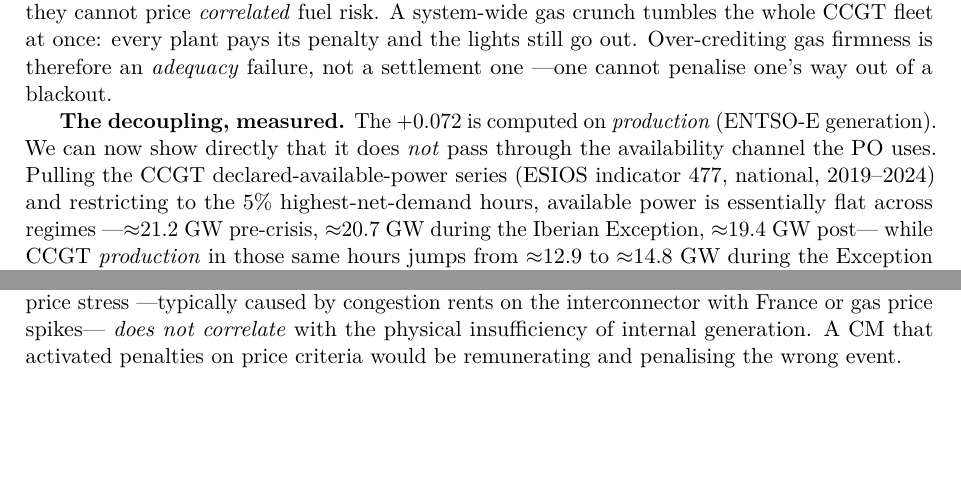
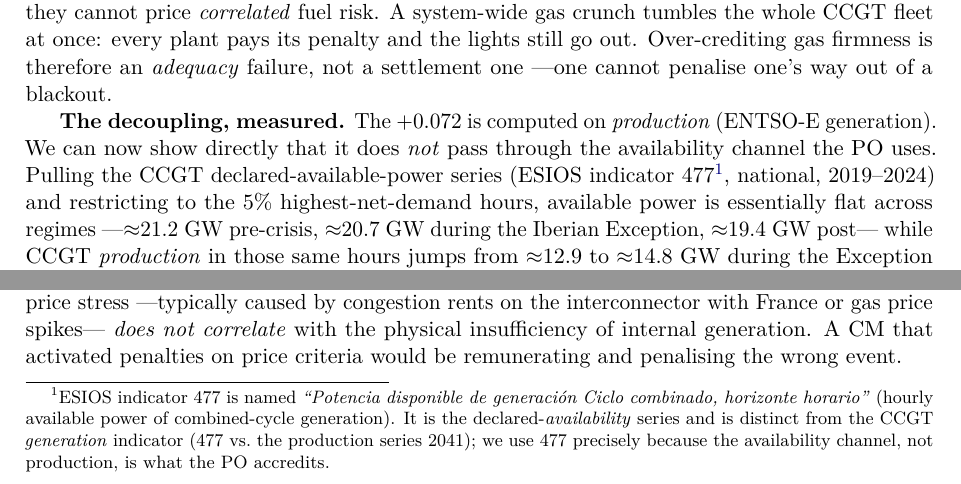
Before and after one commit to cmvdata/capacity, a LaTeX paper (paper/cm_spain_paper.tex): two parts of page 11 of 16, joined at a grey line, cut so that both start at the same text, the shorter picture padded with empty space. Compiled offline with pdfLaTeX.

Commit message:
Reviewer-proofing: name ESIOS 477 exactly + verify Commission quotes verbatim
- §6 footnote: ESIOS indicator 477 = 'Potencia disponible de generación Ciclo
  combinado, horizonte horario' (availability series), explicitly distinguished from
  the CCGT *generation* indicator (477 vs 2041) so a referee does not mistake it for
  the production indicator.
- §1.1 Commission quotes confirmed verbatim against IP/26/1163: 'remunerates all the
  capacity needed to meet the reliability standard' and 'compete based on the amount
  of aid requested per MW of capacity available during a scarcity event'. Unchanged.

```diff
--- a/paper/cm_spain_paper.tex
+++ b/paper/cm_spain_paper.tex
@@ -691,7 +691,12 @@ settlement one ---one cannot penalise one's way out of a blackout.
 \textbf{The decoupling, measured.} The $+0.072$ is computed on \emph{production}
 (ENTSO-E generation). We can now show directly that it does \emph{not} pass through the
 availability channel the PO uses. Pulling the CCGT declared-available-power series
-(ESIOS indicator 477, national, 2019--2024) and restricting to the 5\% highest-net-demand
+(ESIOS indicator 477\footnote{ESIOS indicator~477 is named \emph{``Potencia disponible
+de generaci\'on Ciclo combinado, horizonte horario''} (hourly available power of
+combined-cycle generation). It is the declared-\emph{availability} series and is distinct
+from the CCGT \emph{generation} indicator (477 vs.\ the production series~2041); we use 477
+precisely because the availability channel, not production, is what the PO accredits.},
+national, 2019--2024) and restricting to the 5\% highest-net-demand
 hours, available power is essentially flat across regimes ---$\approx$21.2~GW pre-crisis,
 $\approx$20.7~GW during the Iberian Exception, $\approx$19.4~GW post--- while CCGT
 \emph{production} in those same hours jumps from $\approx$12.9 to $\approx$14.8~GW during
```
Also changed, not shown: paper/cm_spain_paper.pdf.
